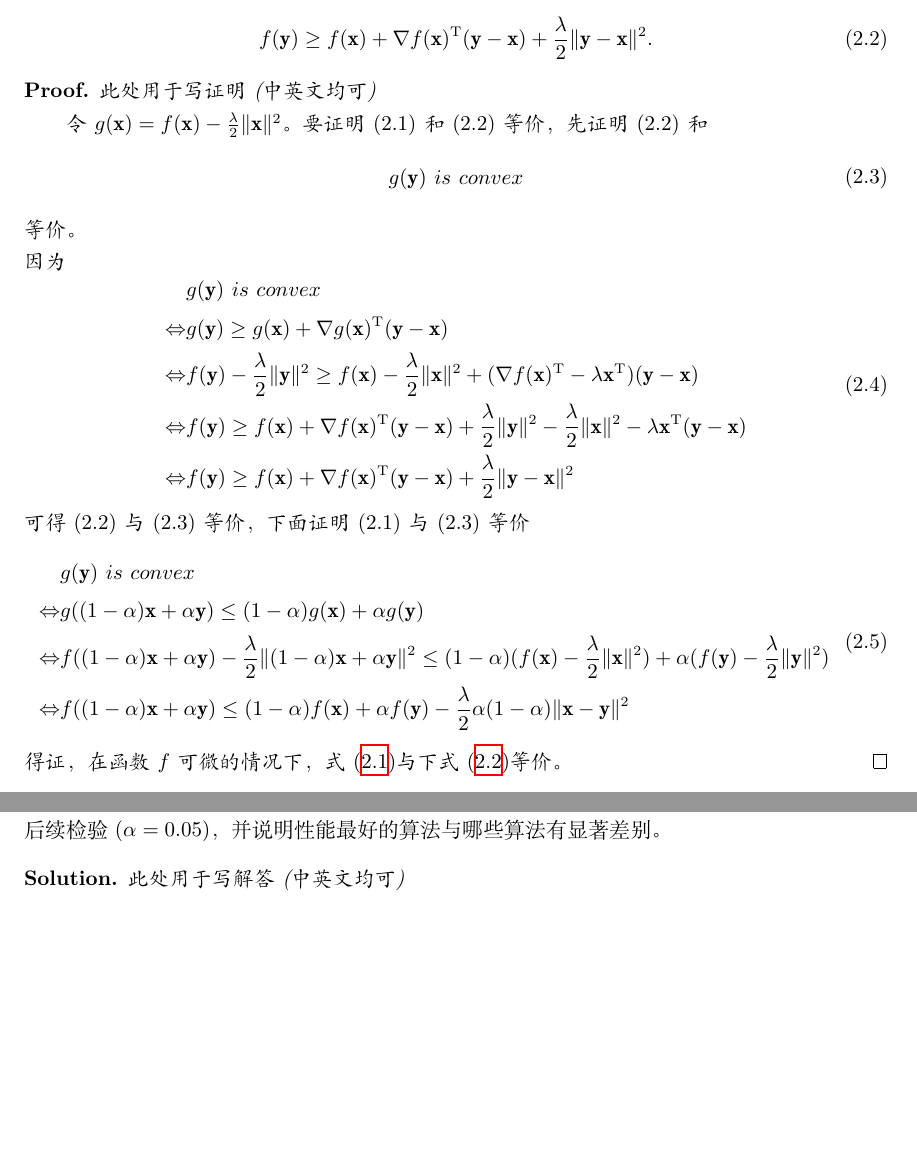
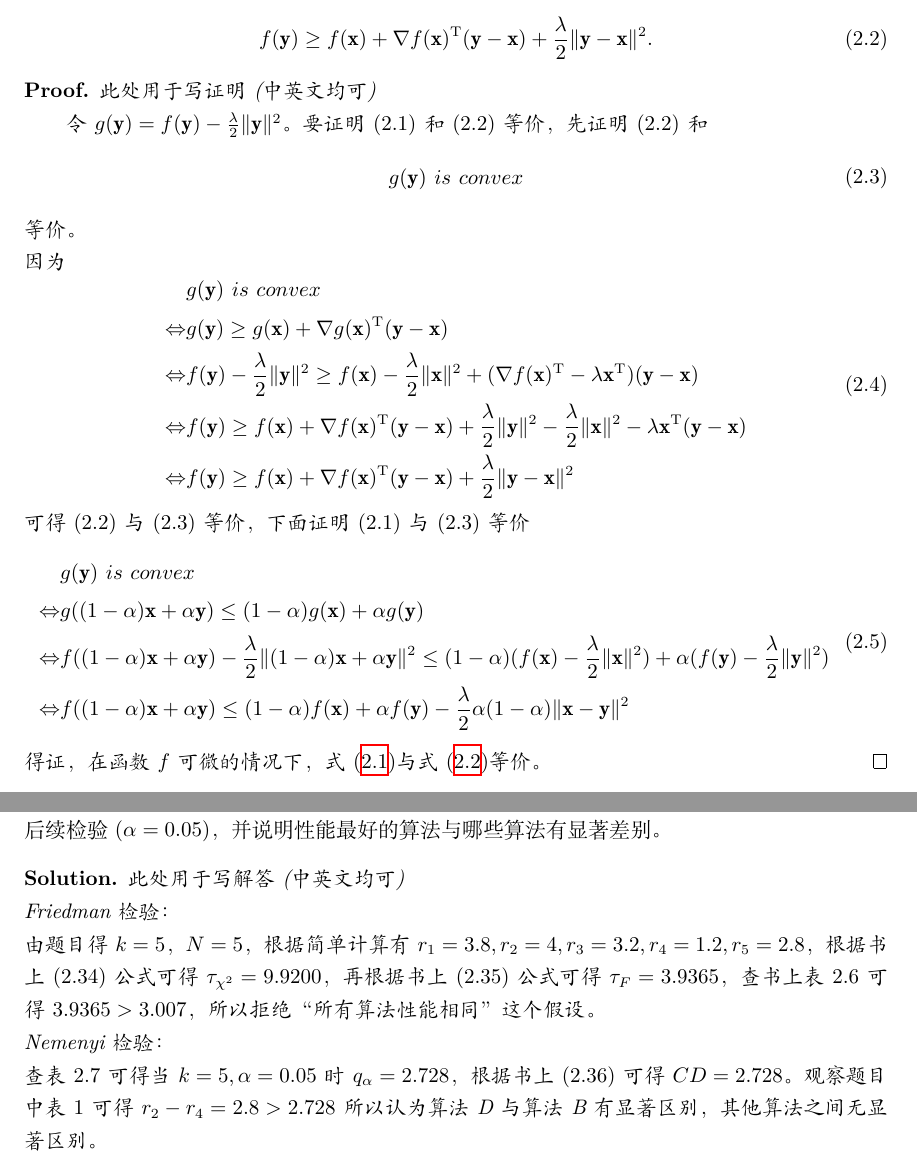
Before and after one commit to marshtompsxd/Machine-Learning-2018-NJU, a LaTeX document (PS1_template.tex): two parts of pages 4 and 6 of 8, joined at a grey line, cut so that both start at the same text, the shorter picture padded with empty space. Compiled offline with XeLaTeX.

Commit message:
finish problem 1,2,3,4

```diff
--- a/PS1_template.tex
+++ b/PS1_template.tex
@@ -205,7 +205,7 @@ f_Y(y) =
 \begin{myProof}
 此处用于写证明(中英文均可)
 
-令$g(\mathbf{x}) = f(\mathbf{x}) - \frac{\lambda}{2}\lVert \mathbf{x}\rVert^2$。要证明$(2.1)$和$(2.2)$等价，先证明$(2.2)$和
+令$g(\mathbf{y}) = f(\mathbf{y}) - \frac{\lambda}{2}\lVert \mathbf{y}\rVert^2$。要证明$(2.1)$和$(2.2)$等价，先证明$(2.2)$和
 \begin{equation}
 \begin{aligned}
 g(\mathbf{y})\ is\ convex
@@ -231,7 +231,7 @@ g(\mathbf{y})\ is\ convex
 \Leftrightarrow & f((1-\alpha)\mathbf{x} + \alpha\mathbf{y})\leq (1-\alpha)f(\mathbf{x}) + \alpha f(\mathbf{y}) - \frac{\lambda}{2}\alpha(1-\alpha)\lVert \mathbf{x} - \mathbf{y}\rVert^2
 \end{aligned}
 \end{equation}
-得证，在函数$f$可微的情况下，式~\eqref{eq-sc-1}与下式~\eqref{eq-sc-2}等价。
+得证，在函数$f$可微的情况下，式~\eqref{eq-sc-1}与式~\eqref{eq-sc-2}等价。
 \qed
 \end{myProof}
 
@@ -291,10 +291,11 @@ $D_5$ 		& 3 		&  5  		& 2  		&  1 		& 4			\\ \hline
 
 使用Friedman检验$(\alpha=0.05)$判断这些算法是否性能都相同。若不相同，进行Nemenyi后续检验$(\alpha=0.05)$，并说明性能最好的算法与哪些算法有显著差别。
 \begin{mySol}
-此处用于写解答(中英文均可)
-~\\
-~\\
-~\\
+此处用于写解答(中英文均可)\\
+Friedman检验：\\
+由题目得$k=5$，$N=5$，根据简单计算有$r_1=3.8, r_2=4, r_3=3.2, r_4=1.2, r_5=2.8$，根据书上$(2.34)$公式可得$\tau_{\chi^2} = 9.9200$，再根据书上$(2.35)$公式可得$\tau_F=3.9365$，查书上表$2.6$可得$3.9365 > 3.007 $，所以拒绝“所有算法性能相同”这个假设。\\
+Nemenyi检验：\\
+查表$2.7$可得当$k=5,\alpha=0.05$时$q_\alpha=2.728$，根据书上$(2.36)$可得$CD = 2.728$。观察题目中表$1$可得$r_2-r_4 = 2.8>2.728$所以认为算法D与算法B有显著区别，其他算法之间无显著区别。
 \end{mySol}
 
 \newpage
```
Also changed, not shown: PS1_template.pdf, 2 other files.
